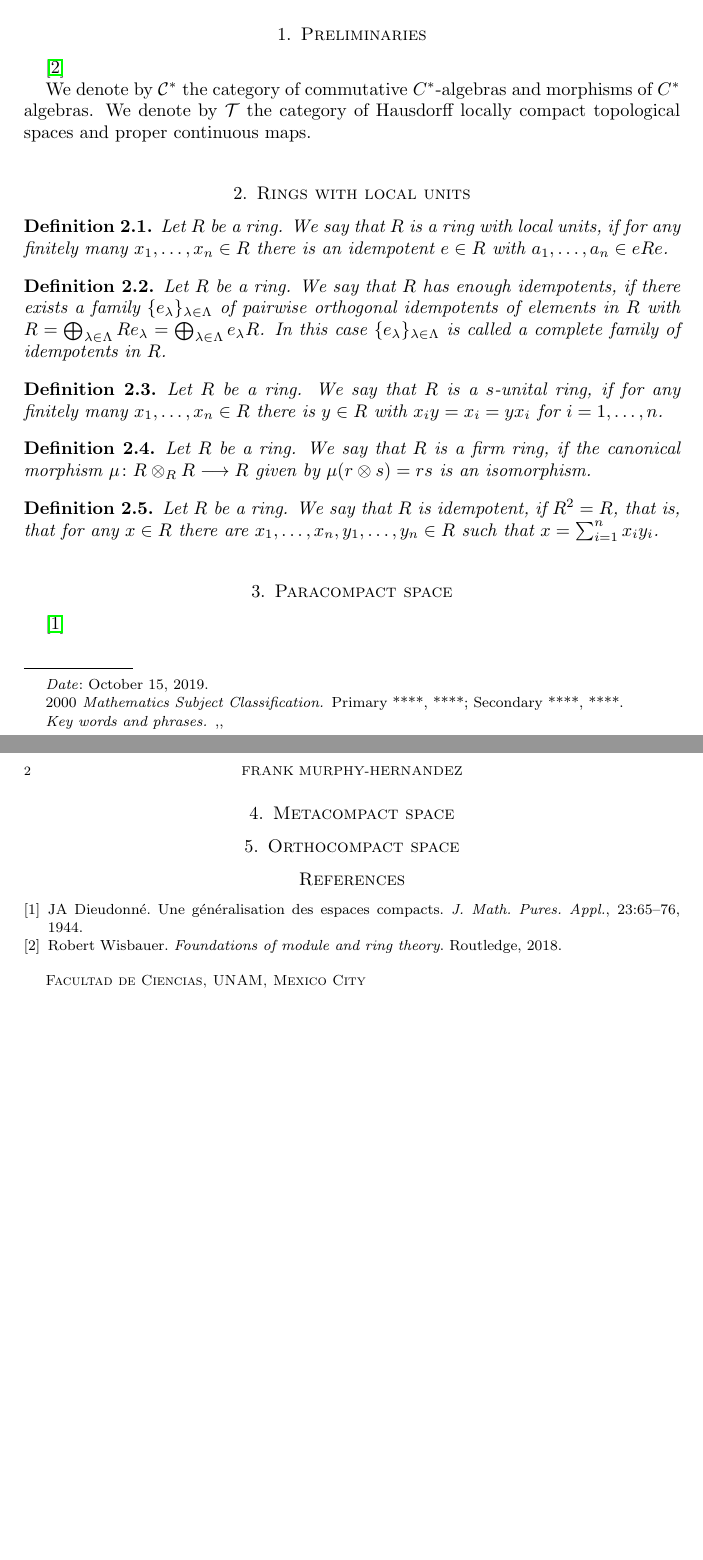
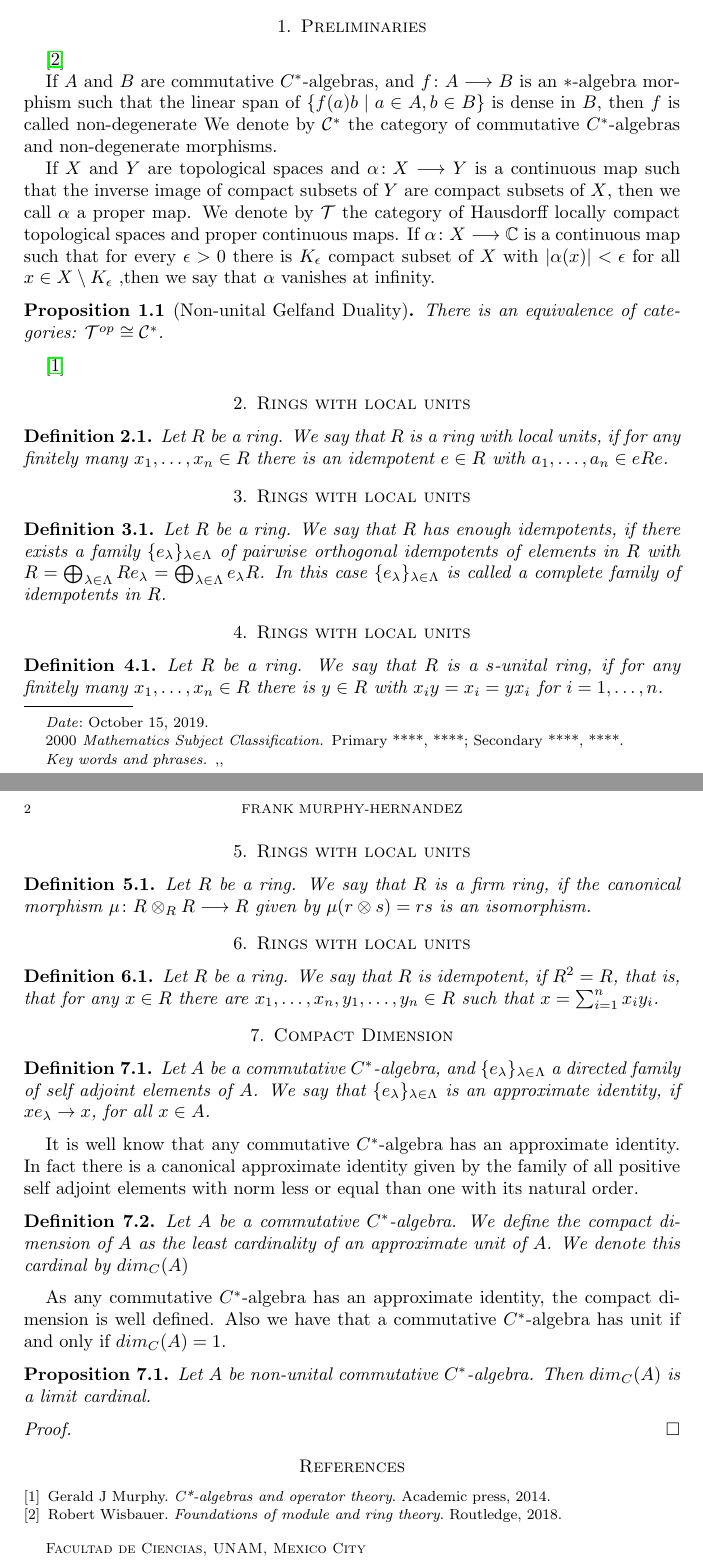
Before and after one commit to FMurphyHernandez/Gelfand-Compactness, a LaTeX paper (Gelfand Compactness.tex): two parts of pages 1 and 2 of 2, joined at a grey line, cut so that both start at the same text, the shorter picture padded with empty space. Compiled offline with pdfLaTeX.

Commit message:
Update Gelfand Compactness.tex

```diff
--- a/Gelfand Compactness.tex
+++ b/Gelfand Compactness.tex
@@ -53,8 +53,15 @@ In this paper the rings are associative but we do not ask them to have unit.
 
 \cite{wisbauer2018foundations}
 
-We denote by $\mathcal{C}^*$ the category of commutative $C^*$-algebras and morphisms of $C^*$ algebras. We denote by $\mathcal{T}$ the category of Hausdorff locally compact topological spaces and proper continuous maps.
+If $A$ and $B$ are commutative $C^*$-algebras, and $f\colon A\longrightarrow B$ is an $*$-algebra morphism such that the linear span of $\{f(a)b\mid a\in A,b\in B\}$ is dense in $B$, then $f$ is called non-degenerate   We denote by $\mathcal{C}^*$ the category of commutative $C^*$-algebras and non-degenerate morphisms.
 
+If $X$ and $Y$ are topological spaces and $\alpha\colon X\longrightarrow Y$ is a continuous map such that the inverse image of compact subsets of $Y$ are compact subsets of $X$, then we call $\alpha$ a proper map.  We denote by $\mathcal{T}$ the category of Hausdorff locally compact topological spaces and proper continuous maps. If $\alpha\colon X\longrightarrow\mathbb{C}$ is a continuous map such that for every $\epsilon>0$ there is $K_\epsilon$ compact subset of $X$ with $\vert \alpha(x)\vert<\epsilon$ for all $x\in X\setminus K_\epsilon$ ,then we say that $\alpha$ vanishes at infinity.
+
+\begin{proposition}[Non-unital Gelfand Duality]
+There is an equivalence of categories: $\mathcal{T}^{op}\cong \mathcal{C}^*$.
+\end{proposition}
+
+\cite{murphy2014c}
 
 %%%%%%%%%%%%%%%%%%%%%%%%%%%%%%%%%%%%%%%%%%%%%%%%%%%%%%%%%%%%%%%%%%%%
 \section{Rings with local units}
@@ -63,34 +70,68 @@ We denote by $\mathcal{C}^*$ the category of commutative $C^*$-algebras and morp
 Let $R$ be a ring. We say that $R$ is a ring with local units, if for any finitely many $x_1,\dots,x_n\in R$ there is an idempotent $e\in R$ with $a_1,\dots,a_n\in eRe$.
 \end{definition}
 
+
+%%%%%%%%%%%%%%%%%%%%%%%%%%%%%%%%%%%%%%%%%%%%%%%%%%%%%%%%%%%%%%%%%%%%
+\section{Rings with local units}
 \begin{definition}
 Let $R$ be a ring. We say that $R$ has enough idempotents, if there exists a family $\{e_\lambda\}_{\lambda\in\Lambda}$ of pairwise orthogonal idempotents of elements in $R$ with $R=\bigoplus_{\lambda\in\Lambda}Re_\lambda=\bigoplus_{\lambda\in\Lambda}e_\lambda R$. In this case $\{e_\lambda\}_{\lambda\in\Lambda}$ is called a complete family of idempotents in $R$.
 \end{definition}
 
+
+%%%%%%%%%%%%%%%%%%%%%%%%%%%%%%%%%%%%%%%%%%%%%%%%%%%%%%%%%%%%%%%%%%%%
+\section{Rings with local units}
 \begin{definition}
 Let $R$ be a ring. We say that $R$ is a $s$-unital ring, if for any finitely many $x_1,\dots,x_n\in R$ there is $y\in R$ with $x_iy=x_i=yx_i$ for $i=1,\dots,n$.
 \end{definition}
 
+
+%%%%%%%%%%%%%%%%%%%%%%%%%%%%%%%%%%%%%%%%%%%%%%%%%%%%%%%%%%%%%%%%%%%%
+\section{Rings with local units}
 \begin{definition}
 Let $R$ be a ring. We say that $R$ is a firm ring, if the canonical morphism $\mu\colon R\otimes_R R\longrightarrow R$ given by $\mu(r\otimes s)=rs$ is an isomorphism.
 \end{definition}
 
+
+%%%%%%%%%%%%%%%%%%%%%%%%%%%%%%%%%%%%%%%%%%%%%%%%%%%%%%%%%%%%%%%%%%%%
+\section{Rings with local units}
 \begin{definition}
 Let $R$ be a ring. We say that $R$ is idempotent, if $R^2=R$, that is, that for any $x\in R$ there are $x_1,\dots,x_n,y_1,\dots,y_n\in R$ such that $x=\sum_{i=1}^nx_iy_i$.
 \end{definition}
 
+%%%%%%%%%%%%%%%%%%%%%%%%%%%%%%%%%%%%%%%%%%%%%%%%%%%%%%%%%%%%%%%%%%%%
+\section{Compact Dimension}
+
+\begin{definition}
+Let $A$ be a commutative $C^*$-algebra, and $\{e_\lambda\}_{\lambda\in\Lambda}$ a directed family of self adjoint elements of $A$. We say that $\{e_\lambda\}_{\lambda\in\Lambda}$ is an approximate identity, if $xe_\lambda\rightarrow x$, for all $x\in A$.
+\end{definition}
+
+It is well know that any commutative $C^*$-algebra has an approximate identity. In fact there is a canonical approximate identity given by the family of all positive self adjoint elements with norm less or equal than one with its natural order.
+
+\begin{definition}
+Let $A$ be a commutative $C^*$-algebra. We define the compact dimension of $A$ as the least cardinality of an approximate unit of $A$. We denote this cardinal by $dim_C(A)$
+\end{definition}
+
+As any commutative $C^*$-algebra has an approximate identity, the compact dimension is well defined. Also we have that a commutative $C^*$-algebra has unit if and only if $dim_C(A)=1$.
+
+\begin{proposition}
+Let $A$ be non-unital commutative $C^*$-algebra. Then $dim_C(A)$ is a limit cardinal.
+\end{proposition}
+
+\begin{proof}
+
+\end{proof}
 
 %%%%%%%%%%%%%%%%%%%%%%%%%%%%%%%%%%%%%%%%%%%%%%%%%%%%%%%%%%%%%%%%%%%%
-\section{Paracompact space}
+%\section{Paracompact space}
 
-\cite{dieudonne1944generalisation}
+%\cite{dieudonne1944generalisation}
 
 
 
 
 
 %%%%%%%%%%%%%%%%%%%%%%%%%%%%%%%%%%%%%%%%%%%%%%%%%%%%%%%%%%%%%%%%%%%%
-\section{Metacompact space}
+%\section{Metacompact space}
 
 
 
@@ -99,7 +140,7 @@ Let $R$ be a ring. We say that $R$ is idempotent, if $R^2=R$, that is, that for
 
 
 %%%%%%%%%%%%%%%%%%%%%%%%%%%%%%%%%%%%%%%%%%%%%%%%%%%%%%%%%%%%%%%%%%%%
-\section{Orthocompact space}
+%\section{Orthocompact space}
 
 
 
```
Also changed, not shown: Gelfand Compactness.tex (2 more changed lines).
